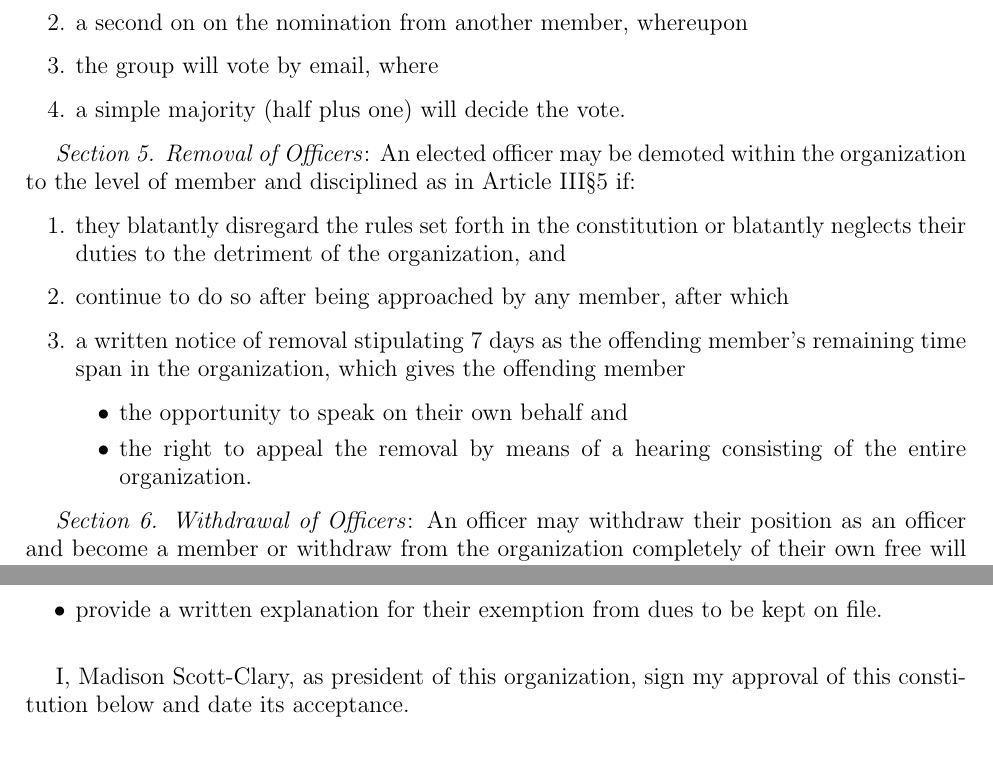
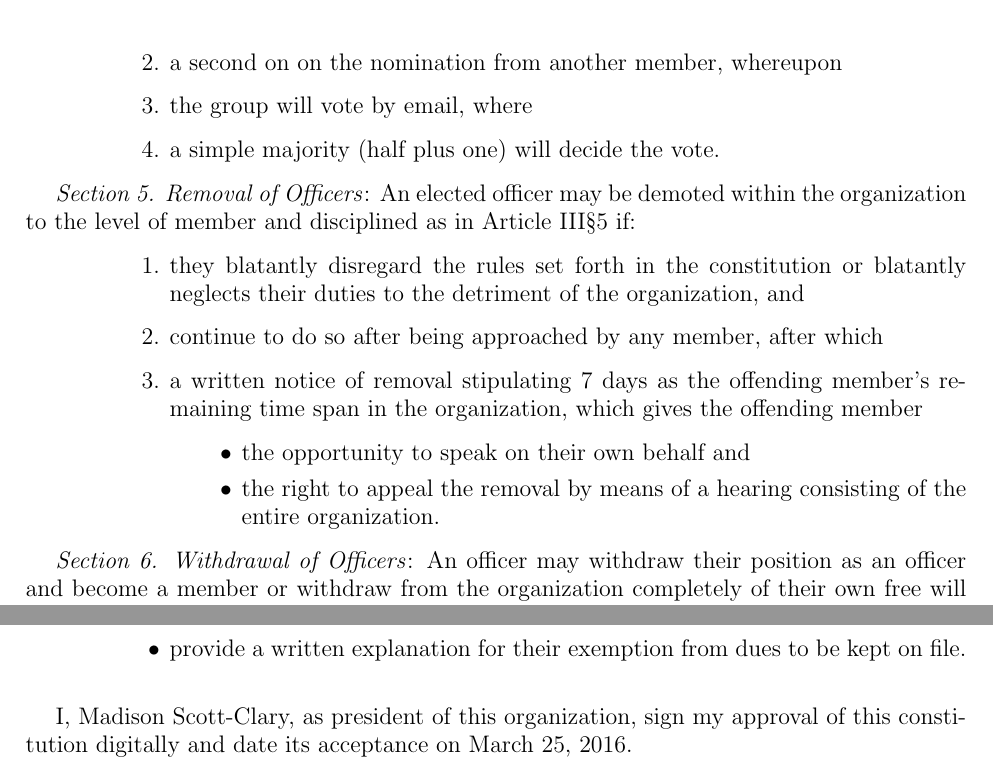
Before and after one commit to adjspecies/governance, a LaTeX document (constitution.tex): two parts of pages 3 and 4 of 7, joined at a grey line, cut so that both start at the same text. Compiled offline with pdfLaTeX.

Commit message:
Initial signature mechanism

```diff
--- a/constitution.tex
+++ b/constitution.tex
@@ -1,6 +1,9 @@
 \documentclass{article}
 
 \usepackage[letterpaper, top=3cm, bottom=3cm, right=2.5cm, left=2.5cm]{geometry}
+\usepackage[neverdecrease]{paralist}
+
+\setdefaultleftmargin{1in}{0.5in}{}{}{}{}
 
 \begin{document}
 
@@ -131,7 +134,9 @@ This constitution may be amended at any regular business meeting of the organiza
 
 It shall be the duty of the president to keep track of record keeping and required signatures for any transactions, as well as ensuring compliance with Colorado state law on appropriate use of funds.
 
-\bigskip
+%\bigskip
+\newpage
+% XXX prevent widow
 
 \large{\underline{ARTICLE VIII --- BYLAWS}}
 
@@ -145,7 +150,7 @@ It shall be the duty of the president to keep track of record keeping and requir
 
 \bigskip
 
-I, Madison Scott-Clary, as president of this organization, sign my approval of this constitution below and date its acceptance.
+I, Madison Scott-Clary, as president of this organization, sign my approval of this constitution digitally and date its acceptance on March 25, 2016.
 
 \bigskip
 
```
Also changed, not shown: README.md, constitution.pdf, 1 other file.
